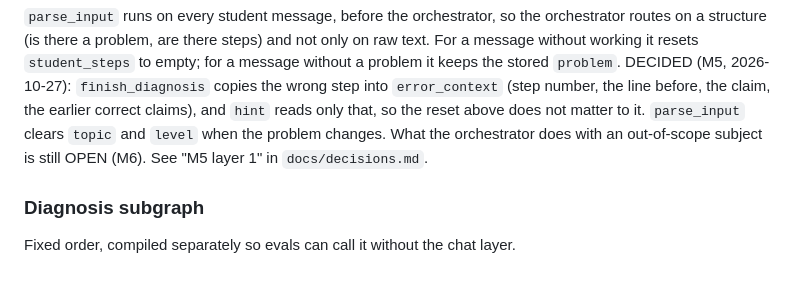
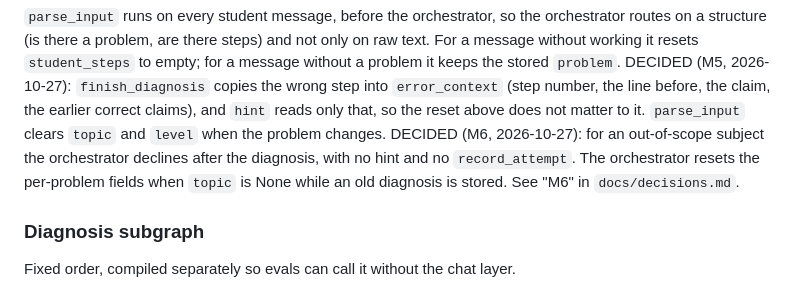
Before and after one commit to ruzhylopv/math-tutor-nlp-sys, a Markdown page: docs/architecture.md, the part around the change. GitHub-like rendering.

```diff
--- a/docs/architecture.md
+++ b/docs/architecture.md
@@ -48,8 +48,9 @@ structure (is there a problem, are there steps) and not only on raw text. For a
 it resets `student_steps` to empty; for a message without a problem it keeps the stored `problem`.
 DECIDED (M5, 2026-10-27): `finish_diagnosis` copies the wrong step into `error_context` (step number, the line
 before, the claim, the earlier correct claims), and `hint` reads only that, so the reset above does not matter to it.
-`parse_input` clears `topic` and `level` when the problem changes. What the orchestrator does with an out-of-scope
-subject is still OPEN (M6). See "M5 layer 1" in `docs/decisions.md`.
+`parse_input` clears `topic` and `level` when the problem changes. DECIDED (M6, 2026-10-27): for an out-of-scope
+subject the orchestrator declines after the diagnosis, with no hint and no `record_attempt`. The orchestrator resets the
+per-problem fields when `topic` is None while an old diagnosis is stored. See "M6" in `docs/decisions.md`.
 
 ### Diagnosis subgraph
 Fixed order, compiled separately so evals can call it without the chat layer.
```
Also changed, not shown: docs/crisp_dm_log.md (+12 -0 lines), docs/decisions.md (+30 -0 lines).
